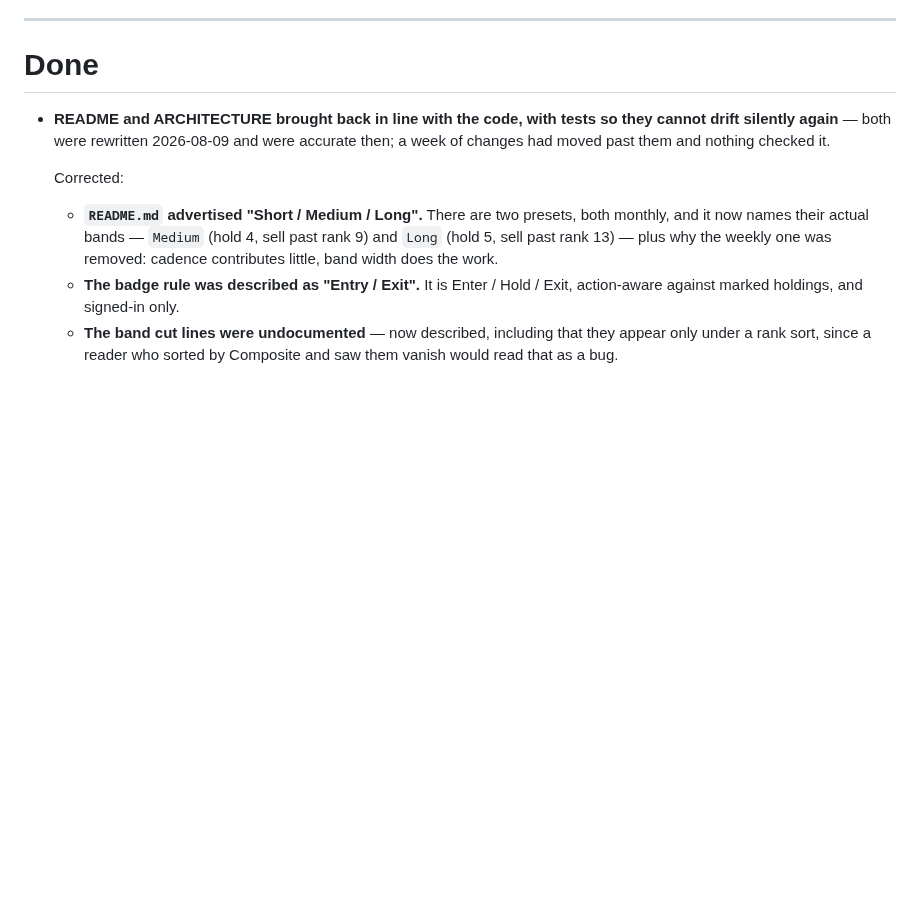
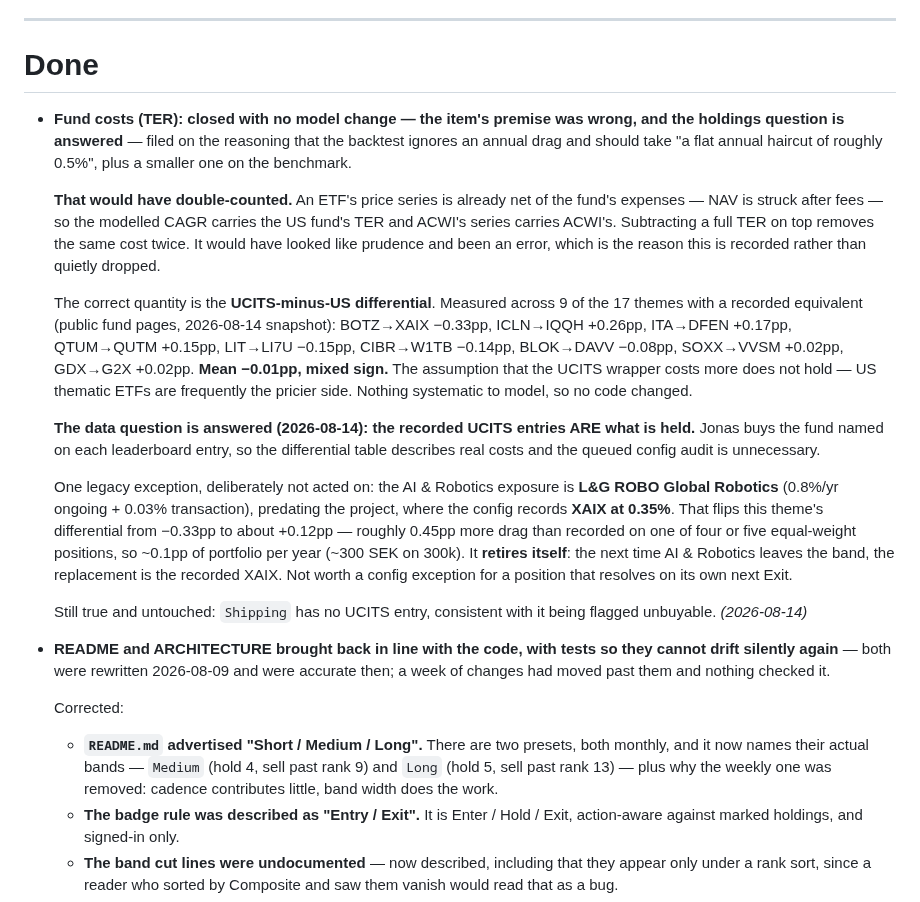
Before and after one commit to jbarte/sector_momentum, a Markdown page: BACKLOG.md, the part around one of its changes. Rendered like a GitHub page; blank space fills up the shorter version.

```diff
--- a/BACKLOG.md
+++ b/BACKLOG.md
@@ -503,6 +452,43 @@ source-only and tight:
 ---
 
 # Done
+
+- **Fund costs (TER): closed with no model change — the item's premise was
+  wrong, and the holdings question is answered** — filed on the reasoning that
+  the backtest ignores an annual drag and should take "a flat annual haircut of
+  roughly 0.5%", plus a smaller one on the benchmark.
+
+  **That would have double-counted.** An ETF's price series is already net of the
+  fund's expenses — NAV is struck after fees — so the modelled CAGR carries the
+  US fund's TER and ACWI's series carries ACWI's. Subtracting a full TER on top
+  removes the same cost twice. It would have looked like prudence and been an
+  error, which is the reason this is recorded rather than quietly dropped.
+
+  The correct quantity is the **UCITS-minus-US differential**. Measured across 9
+  of the 17 themes with a recorded equivalent (public fund pages, 2026-08-14
+  snapshot): BOTZ→XAIX −0.33pp, ICLN→IQQH +0.26pp, ITA→DFEN +0.17pp,
+  QTUM→QUTM +0.15pp, LIT→LI7U −0.15pp, CIBR→W1TB −0.14pp, BLOK→DAVV −0.08pp,
+  SOXX→VVSM +0.02pp, GDX→G2X +0.02pp. **Mean −0.01pp, mixed sign.** The
+  assumption that the UCITS wrapper costs more does not hold — US thematic ETFs
+  are frequently the pricier side. Nothing systematic to model, so no code
+  changed.
+
+  **The data question is answered (2026-08-14): the recorded UCITS entries ARE
+  what is held.** Jonas buys the fund named on each leaderboard entry, so the
+  differential table describes real costs and the queued config audit is
+  unnecessary.
+
+  One legacy exception, deliberately not acted on: the AI & Robotics exposure is
+  **L&G ROBO Global Robotics** (0.8%/yr ongoing + 0.03% transaction), predating
+  the project, where the config records **XAIX at 0.35%**. That flips this
+  theme's differential from −0.33pp to about +0.12pp — roughly 0.45pp more drag
+  than recorded on one of four or five equal-weight positions, so ~0.1pp of
+  portfolio per year (~300 SEK on 300k). It **retires itself**: the next time AI
+  & Robotics leaves the band, the replacement is the recorded XAIX. Not worth a
+  config exception for a position that resolves on its own next Exit.
+
+  Still true and untouched: `Shipping` has no UCITS entry, consistent with it
+  being flagged unbuyable. *(2026-08-14)*
 
 - **README and ARCHITECTURE brought back in line with the code, with tests so
   they cannot drift silently again** — both were rewritten 2026-08-09 and were
```
Also changed, not shown: other parts of BACKLOG.md (+0 -51 lines).
